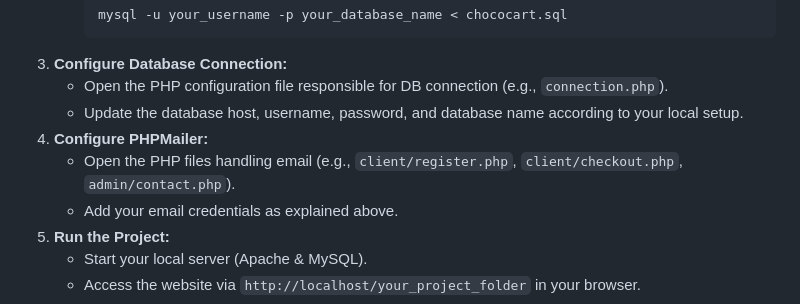
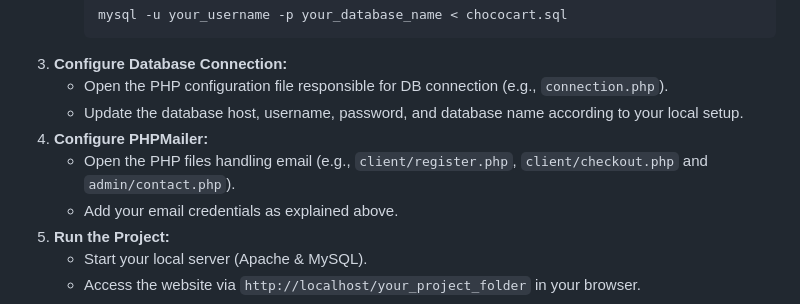
Before and after one commit to Programmer-Jha/ChocoCart_Ecommerce_Website, a Markdown page: README.md, the part around the change. Rendered like a GitHub page.

```diff
--- a/README.md
+++ b/README.md
@@ -57,7 +57,7 @@ The project includes PHPMailer for email-related functionalities such as OTP ver
    - Open the PHP configuration file responsible for DB connection (e.g., `connection.php`).
    - Update the database host, username, password, and database name according to your local setup.
 4. **Configure PHPMailer:**
-   - Open the PHP files handling email (e.g., `client/register.php`, `client/checkout.php`, `admin/contact.php`).
+   - Open the PHP files handling email (e.g., `client/register.php`, `client/checkout.php` and `admin/contact.php`).
    - Add your email credentials as explained above.
 5. **Run the Project:**
    - Start your local server (Apache & MySQL).
```
